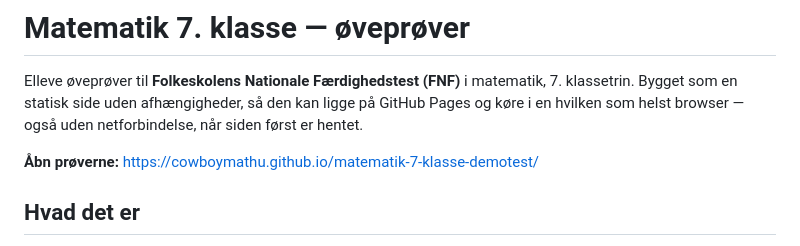
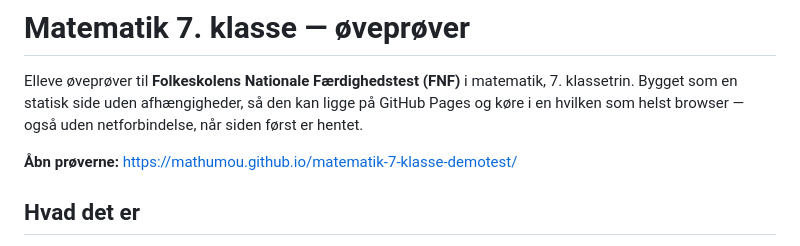
Before and after one commit to mathumou/matematik-7-klasse-demotest, a Markdown page: README.md, the part around the change. GitHub-like rendering.

Commit message:
Ret adressen til den udgivne side

```diff
--- a/README.md
+++ b/README.md
@@ -5,7 +5,7 @@ Elleve øveprøver til **Folkeskolens Nationale Færdighedstest (FNF)** i matema
 GitHub Pages og køre i en hvilken som helst browser — også uden netforbindelse,
 når siden først er hentet.
 
-**Åbn prøverne:** https://cowboymathu.github.io/matematik-7-klasse-demotest/
+**Åbn prøverne:** https://mathumou.github.io/matematik-7-klasse-demotest/
 
 ## Hvad det er
 
```
